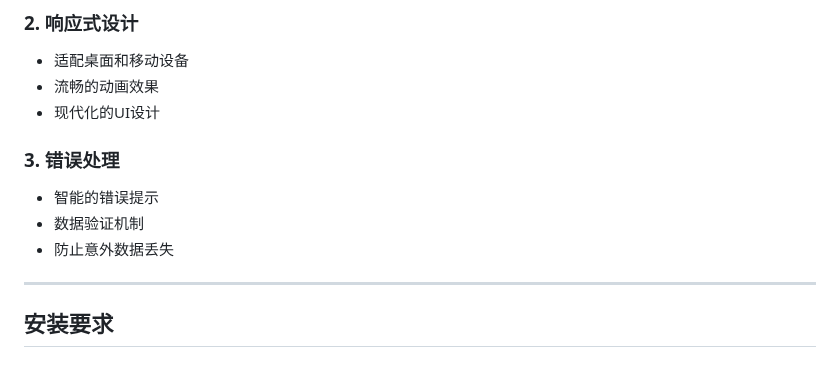
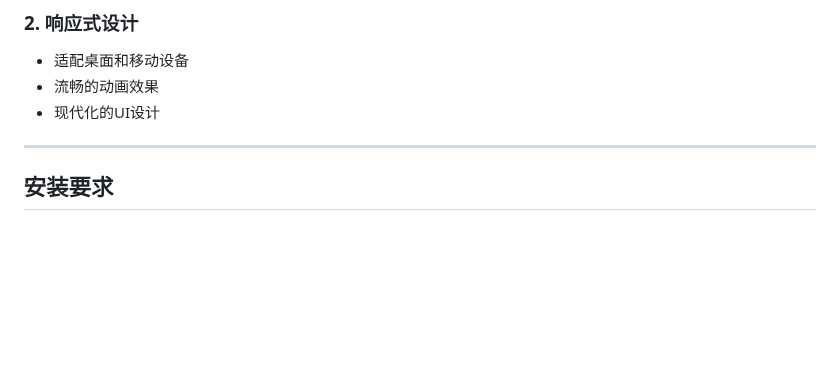
Before and after one commit to Yulinanami/Bestdori_WebTextConverter, a Markdown page: README.md, the part around the change. Drawn GitHub-style; blank space fills up the shorter version.

```diff
--- a/README.md
+++ b/README.md
@@ -127,11 +127,6 @@
 - 流畅的动画效果
 - 现代化的UI设计
 
-### 3. 错误处理
-- 智能的错误提示
-- 数据验证机制
-- 防止意外数据丢失
-
 ---
 
 ## 安装要求
```
